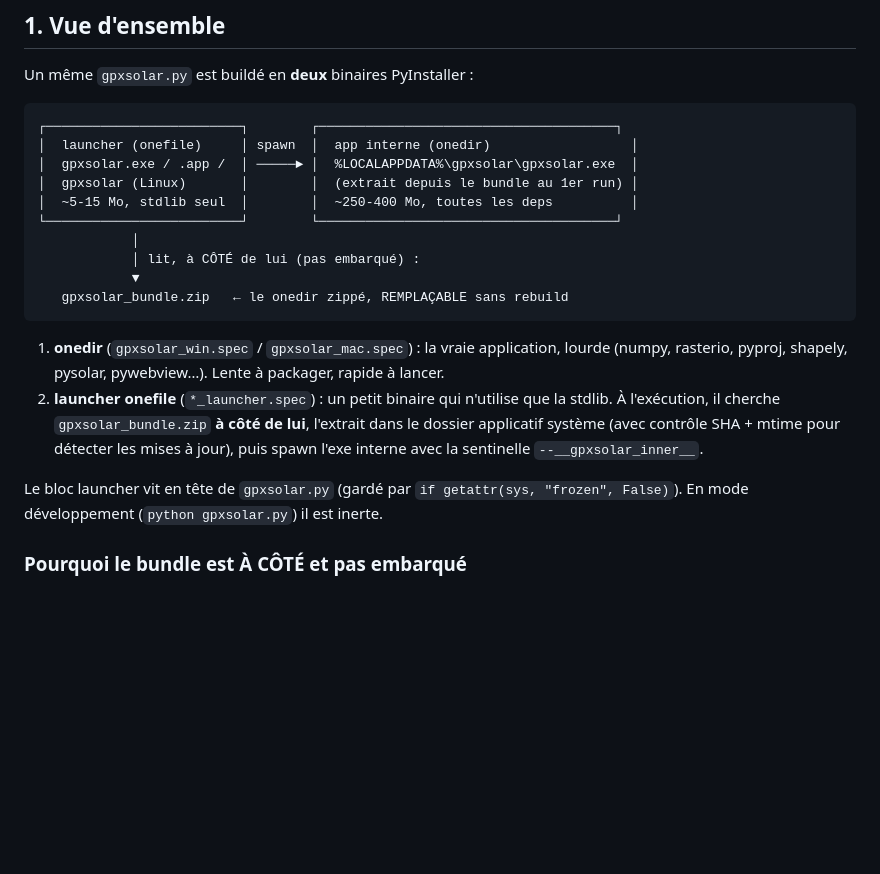
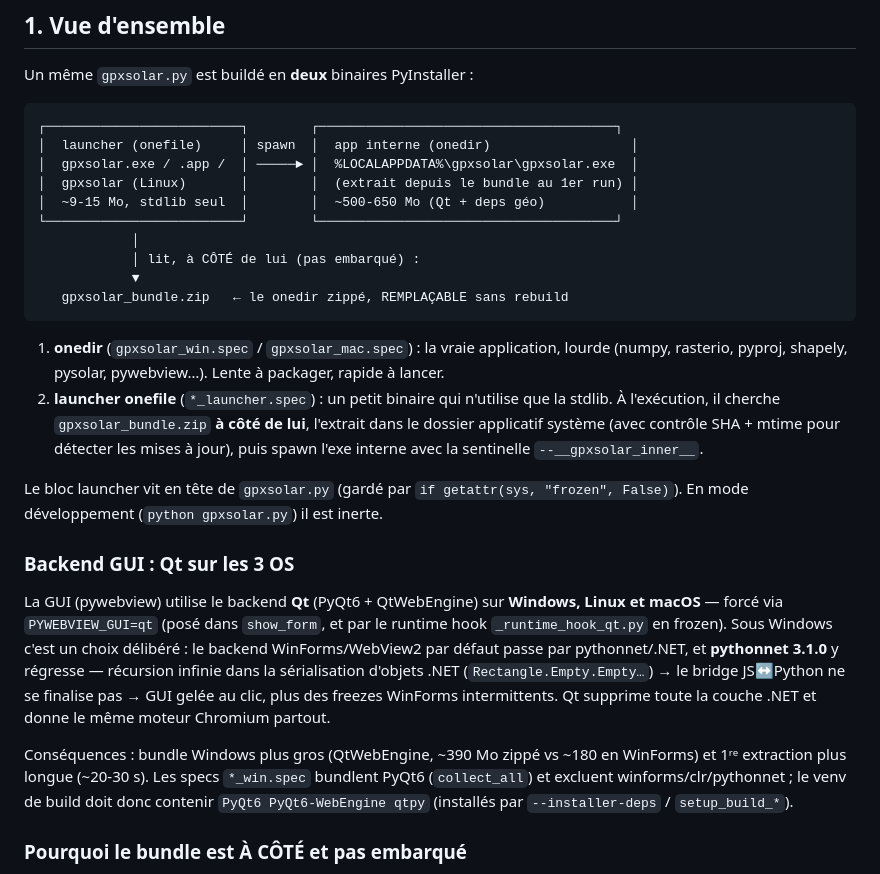
Before and after one commit to nico579/gpxsolar, a Markdown page: BUILD.md, the part around the change. Drawn GitHub-style; blank space fills up the shorter version.

```diff
--- a/BUILD.md
+++ b/BUILD.md
@@ -16,7 +16,7 @@ Un même `gpxsolar.py` est buildé en **deux** binaires PyInstaller :
 │  launcher (onefile)     │ spawn  │  app interne (onedir)                  │
 │  gpxsolar.exe / .app /  │ ─────► │  %LOCALAPPDATA%\gpxsolar\gpxsolar.exe  │
 │  gpxsolar (Linux)       │        │  (extrait depuis le bundle au 1er run) │
-│  ~5-15 Mo, stdlib seul  │        │  ~250-400 Mo, toutes les deps          │
+│  ~9-15 Mo, stdlib seul  │        │  ~500-650 Mo (Qt + deps géo)           │
 └─────────────────────────┘        └──────────────────────────────────────┘
             │
             │ lit, à CÔTÉ de lui (pas embarqué) :
@@ -35,6 +35,23 @@ Un même `gpxsolar.py` est buildé en **deux** binaires PyInstaller :
 
 Le bloc launcher vit en tête de `gpxsolar.py` (gardé par `if getattr(sys,
 "frozen", False)`). En mode développement (`python gpxsolar.py`) il est inerte.
+
+### Backend GUI : Qt sur les 3 OS
+
+La GUI (pywebview) utilise le backend **Qt** (PyQt6 + QtWebEngine) sur **Windows,
+Linux et macOS** — forcé via `PYWEBVIEW_GUI=qt` (posé dans `show_form`, et par le
+runtime hook `_runtime_hook_qt.py` en frozen). Sous Windows c'est un choix
+délibéré : le backend WinForms/WebView2 par défaut passe par pythonnet/.NET, et
+**pythonnet 3.1.0** y régresse — récursion infinie dans la sérialisation d'objets
+.NET (`Rectangle.Empty.Empty…`) → le bridge JS↔Python ne se finalise pas → GUI
+gelée au clic, plus des freezes WinForms intermittents. Qt supprime toute la
+couche .NET et donne le même moteur Chromium partout.
+
+Conséquences : bundle Windows plus gros (QtWebEngine, ~390 Mo zippé vs ~180 en
+WinForms) et 1ʳᵉ extraction plus longue (~20-30 s). Les specs `*_win.spec`
+bundlent PyQt6 (`collect_all`) et excluent winforms/clr/pythonnet ; le venv de
+build doit donc contenir `PyQt6 PyQt6-WebEngine qtpy` (installés par
+`--installer-deps` / `setup_build_*`).
 
 ### Pourquoi le bundle est À CÔTÉ et pas embarqué
 
```
Also changed, not shown: README.md (+3 -3 lines).
